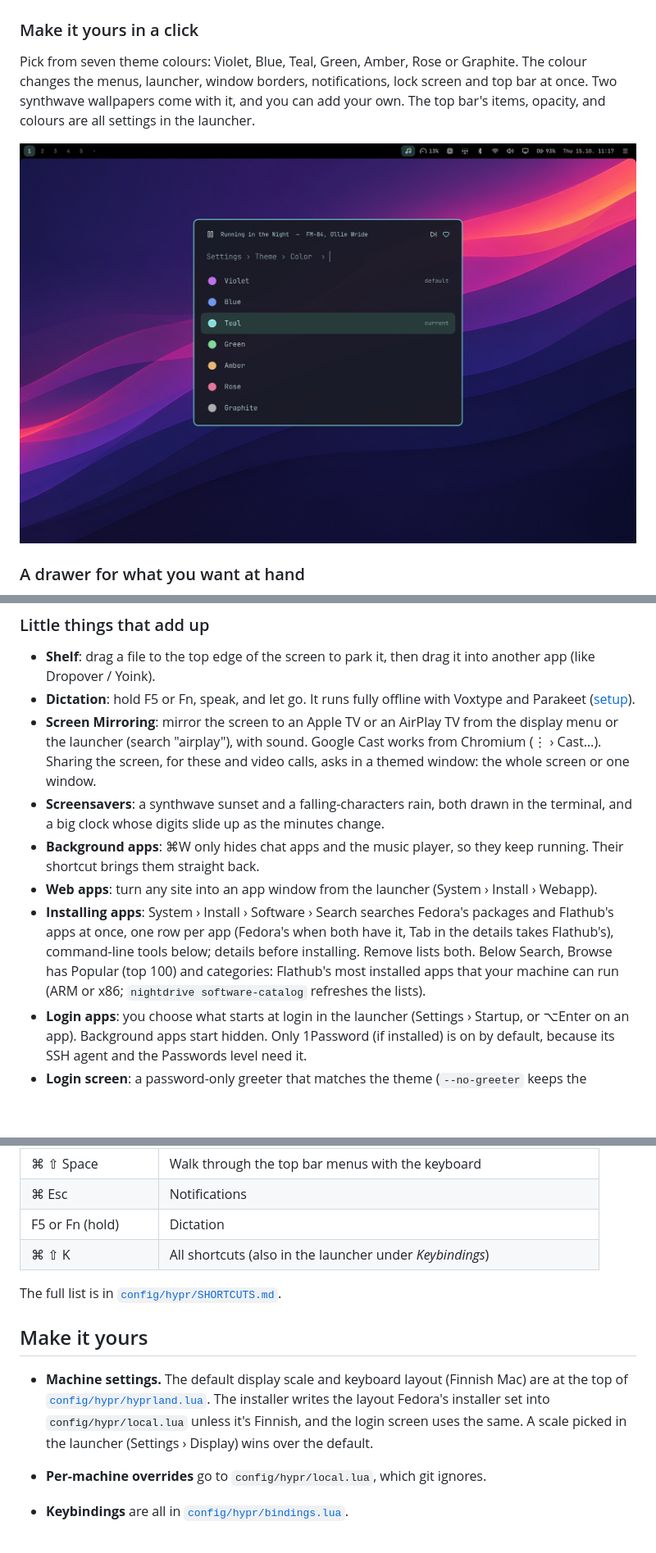
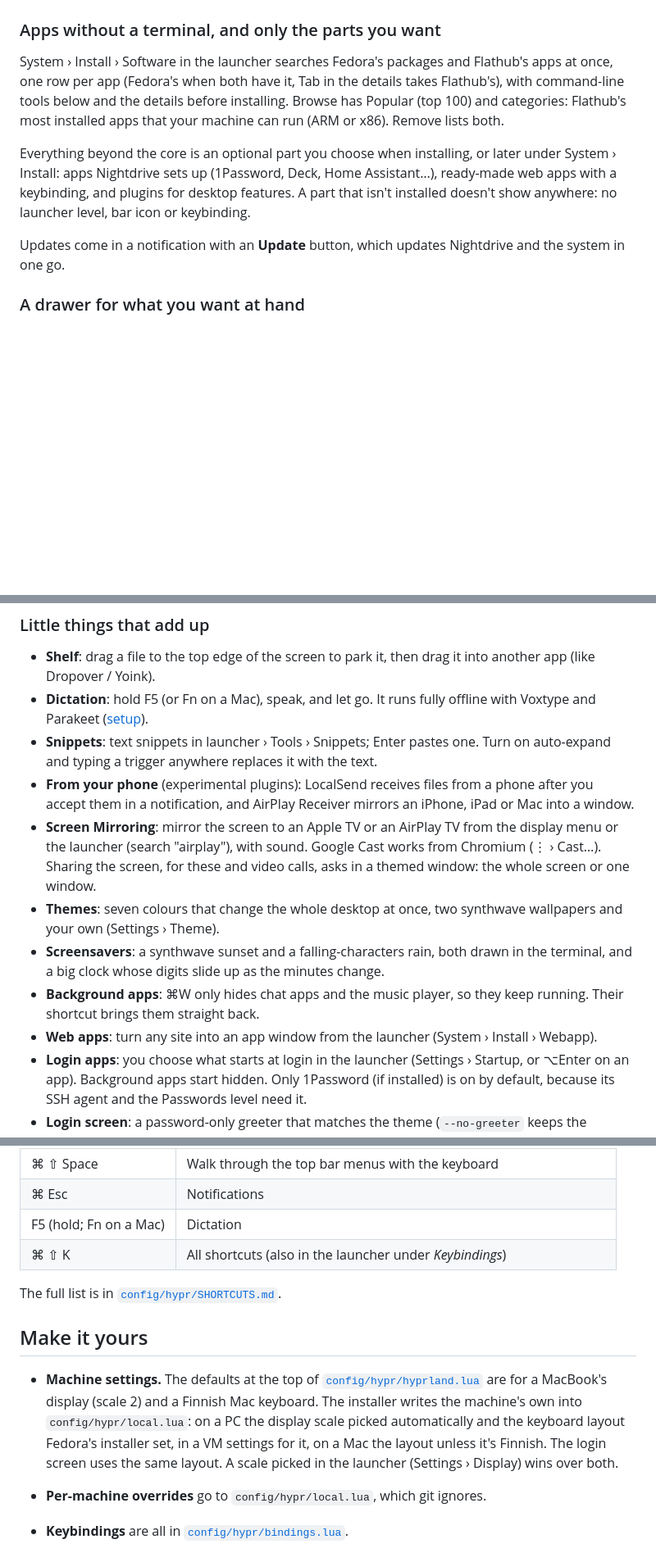
Before and after one commit to jarilehtinen/nightdrive, a Markdown page: README.md, 3 parts joined by grey strips. Shown at 82% size. GitHub-like rendering; blank space fills up the shorter version.

```diff
--- a/README.md
+++ b/README.md
@@ -47,13 +50,18 @@ you walk through the menus with the arrow keys.
 
 ![Claude usage, system and display menus](docs/screenshots/menus.jpg)
 
-### Make it yours in a click
+### Apps without a terminal, and only the parts you want
 
-Pick from seven theme colours: Violet, Blue, Teal, Green, Amber, Rose or Graphite. The colour changes the menus, launcher,
-window borders, notifications, lock screen and top bar at once. Two synthwave wallpapers come with it, and you can add your own.
-The top bar's items, opacity, and colours are all settings in the launcher.
+System › Install › Software in the launcher searches Fedora's packages and Flathub's apps at once, one row per app (Fedora's
+when both have it, Tab in the details takes Flathub's), with command-line tools below and the details before installing.
+Browse has Popular (top 100) and categories: Flathub's most installed apps that your machine can run (ARM or x86). Remove
+lists both.
 
-![Settings › Theme › Color with Teal selected](docs/screenshots/themes.jpg)
+Everything beyond the core is an optional part you choose when installing, or later under System › Install: apps Nightdrive
+sets up (1Password, Deck, Home Assistant…), ready-made web apps with a keybinding, and plugins for desktop features. A part
+that isn't installed doesn't show anywhere: no launcher level, bar icon or keybinding.
+
+Updates come in a notification with an **Update** button, which updates Nightdrive and the system in one go.
 
 ### A drawer for what you want at hand
 
@@ -66,18 +74,19 @@ a to-do list or a chat you want one keystroke away without giving them a workspa
 ### Little things that add up
 
 - **Shelf**: drag a file to the top edge of the screen to park it, then drag it into another app (like Dropover / Yoink).
-- **Dictation**: hold F5 or Fn, speak, and let go. It runs fully offline with Voxtype and Parakeet ([setup](docs/dictation.md)).
+- **Dictation**: hold F5 (or Fn on a Mac), speak, and let go. It runs fully offline with Voxtype and Parakeet ([setup](docs/dictation.md)).
+- **Snippets**: text snippets in launcher › Tools › Snippets; Enter pastes one. Turn on auto-expand and typing a trigger
+  anywhere replaces it with the text.
+- **From your phone** (experimental plugins): LocalSend receives files from a phone after you accept them in a
+  notification, and AirPlay Receiver mirrors an iPhone, iPad or Mac into a window.
 - **Screen Mirroring**: mirror the screen to an Apple TV or an AirPlay TV from the display menu or the launcher (search
   "airplay"), with sound. Google Cast works from Chromium (⋮ › Cast…). Sharing the screen, for these and video calls, asks
   in a themed window: the whole screen or one window.
+- **Themes**: seven colours that change the whole desktop at once, two synthwave wallpapers and your own (Settings › Theme).
 - **Screensavers**: a synthwave sunset and a falling-characters rain, both drawn in the terminal, and a big clock whose
   digits slide up as the minutes change.
 - **Background apps**: ⌘W only hides chat apps and the music player, so they keep running. Their shortcut brings them straight back.
 - **Web apps**: turn any site into an app window from the launcher (System › Install › Webapp).
-- **Installing apps**: System › Install › Software › Search searches Fedora's packages and Flathub's apps at once, one row per app
-  (Fedora's when both have it, Tab in the details takes Flathub's), command-line tools below; details before installing. Remove
-  lists both. Below Search, Browse has Popular (top 100) and categories: Flathub's most installed apps that your machine can run
-  (ARM or x86; `nightdrive software-catalog` refreshes the lists).
 - **Login apps**: you choose what starts at login in the launcher (Settings › Startup, or ⌥Enter on an app). Background
   apps start hidden. Only 1Password (if installed) is on by default, because its SSH agent and the Passwords level need it.
 - **Login screen**: a password-only greeter that matches the theme (`--no-greeter` keeps the distribution's own).
@@ -236,17 +254,18 @@ The same `nightdrive` command reaches the settings from a terminal (`nightdrive`
 | ⌘ ⇧ B / F / P / M / I | Browser / Files / 1Password / Music / Mail |
 | ⌘ ⇧ Space | Walk through the top bar menus with the keyboard |
 | ⌘ Esc | Notifications |
-| F5 or Fn (hold) | Dictation |
+| F5 (hold; Fn on a Mac) | Dictation |
 | ⌘ ⇧ K | All shortcuts (also in the launcher under *Keybindings*) |
 
 The full list is in [`config/hypr/SHORTCUTS.md`](config/hypr/SHORTCUTS.md).
 
 ## Make it yours
 
-- **Machine settings.** The default display scale and keyboard layout (Finnish Mac) are at the top of
-  [`config/hypr/hyprland.lua`](config/hypr/hyprland.lua). The installer writes the layout Fedora's installer set into
-  `config/hypr/local.lua` unless it's Finnish, and the login screen uses the same. A scale picked in the launcher
-  (Settings › Display) wins over the default.
+- **Machine settings.** The defaults at the top of [`config/hypr/hyprland.lua`](config/hypr/hyprland.lua) are for a
+  MacBook's display (scale 2) and a Finnish Mac keyboard. The installer writes the machine's own into
+  `config/hypr/local.lua`: on a PC the display scale picked automatically and the keyboard layout Fedora's installer
+  set, in a VM settings for it, on a Mac the layout unless it's Finnish. The login screen uses the same layout. A scale picked in the
+  launcher (Settings › Display) wins over both.
 - **Per-machine overrides** go to `config/hypr/local.lua`, which git ignores.
 - **Keybindings** are all in [`config/hypr/bindings.lua`](config/hypr/bindings.lua).
 - **Optional parts** (recommended apps, ready-made web apps, plugins) are listed in [`plugins.txt`](plugins.txt), its last
```
Also changed, not shown: other parts of README.md (+39 -26 lines).
